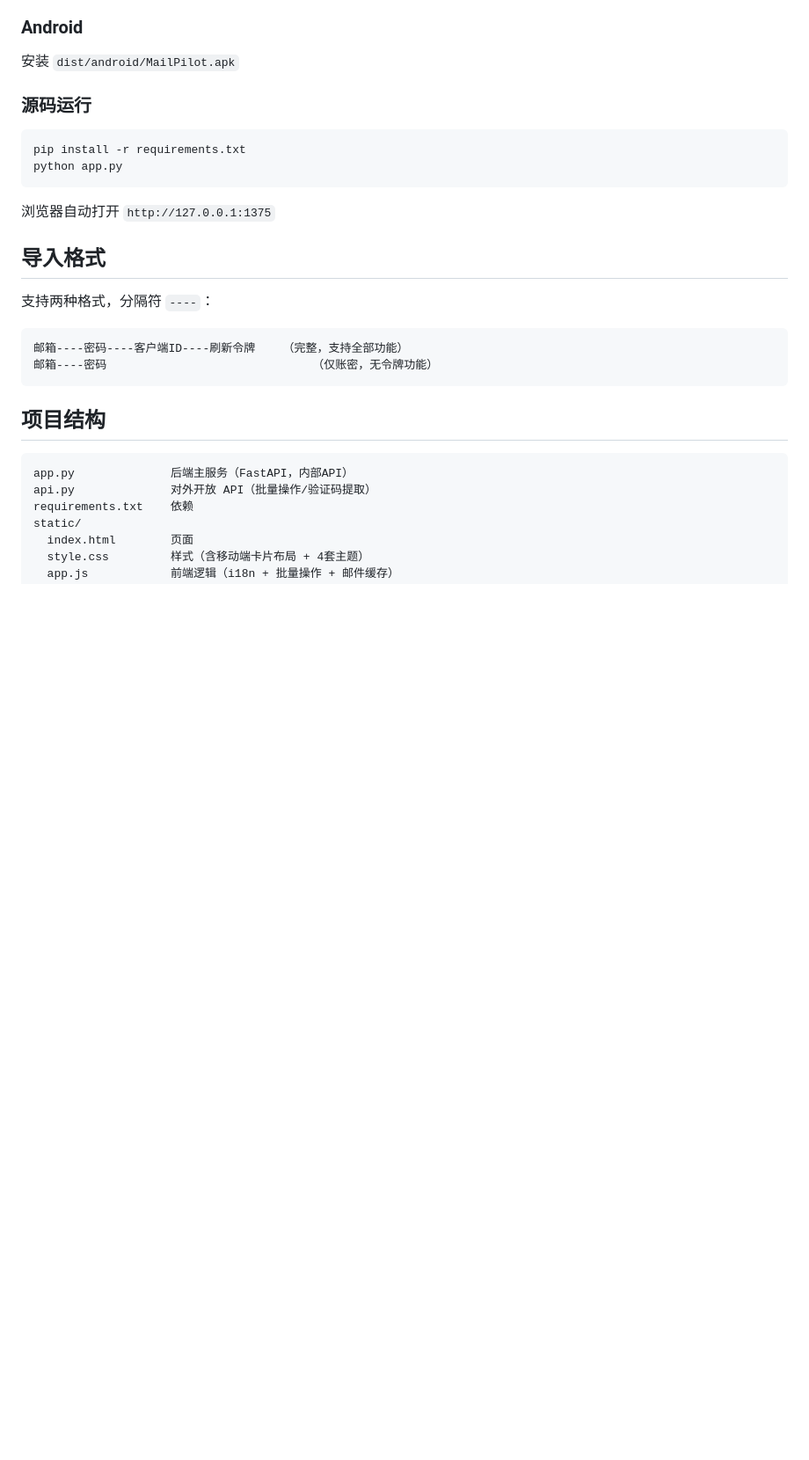
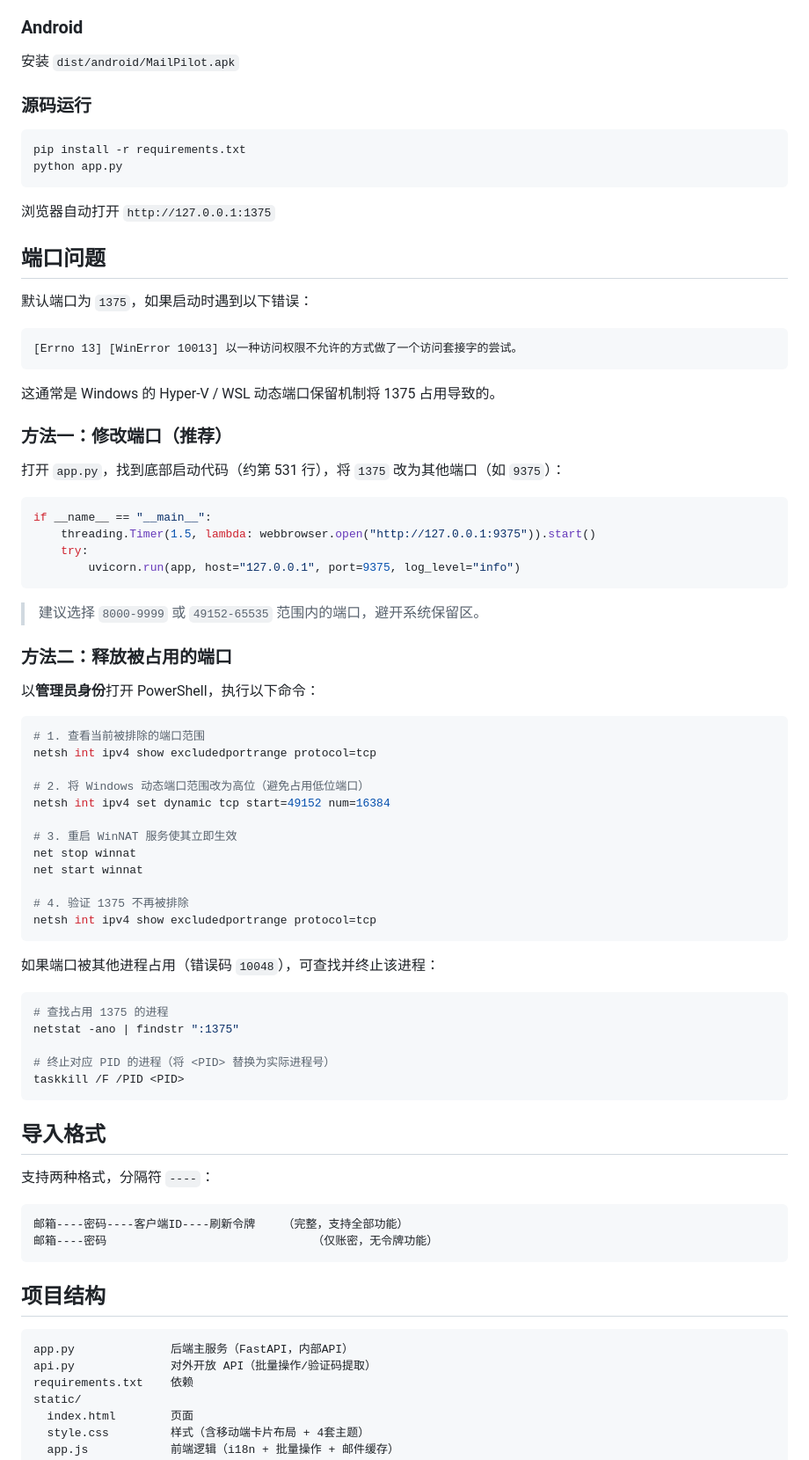
Before and after one commit to AliceSao/MailPilot, a Markdown page: README.md, the part around one of its changes. Shown at 88% size. Rendered like a GitHub page; blank space fills up the shorter version.

Commit message:
文档: 添加端口冲突排查指南（修改端口/释放端口两种方案）

````diff
--- a/README.md
+++ b/README.md
@@ -29,6 +29,58 @@ pip install -r requirements.txt
 python app.py
 ```
 浏览器自动打开 `http://127.0.0.1:1375`
+
+## 端口问题
+
+默认端口为 `1375`，如果启动时遇到以下错误：
+
+```
+[Errno 13] [WinError 10013] 以一种访问权限不允许的方式做了一个访问套接字的尝试。
+```
+
+这通常是 Windows 的 Hyper-V / WSL 动态端口保留机制将 1375 占用导致的。
+
+### 方法一：修改端口（推荐）
+
+打开 `app.py`，找到底部启动代码（约第 531 行），将 `1375` 改为其他端口（如 `9375`）：
+
+```python
+if __name__ == "__main__":
+    threading.Timer(1.5, lambda: webbrowser.open("http://127.0.0.1:9375")).start()
+    try:
+        uvicorn.run(app, host="127.0.0.1", port=9375, log_level="info")
+```
+
+> 建议选择 `8000-9999` 或 `49152-65535` 范围内的端口，避开系统保留区。
+
+### 方法二：释放被占用的端口
+
+以**管理员身份**打开 PowerShell，执行以下命令：
+
+```powershell
+# 1. 查看当前被排除的端口范围
+netsh int ipv4 show excludedportrange protocol=tcp
+
+# 2. 将 Windows 动态端口范围改为高位（避免占用低位端口）
+netsh int ipv4 set dynamic tcp start=49152 num=16384
+
+# 3. 重启 WinNAT 服务使其立即生效
+net stop winnat
+net start winnat
+
+# 4. 验证 1375 不再被排除
+netsh int ipv4 show excludedportrange protocol=tcp
+```
+
+如果端口被其他进程占用（错误码 `10048`），可查找并终止该进程：
+
+```powershell
+# 查找占用 1375 的进程
+netstat -ano | findstr ":1375"
+
+# 终止对应 PID 的进程（将 <PID> 替换为实际进程号）
+taskkill /F /PID <PID>
+```
 
 ## 导入格式
 
````
Also changed, not shown: other parts of README.md (+0 -48 lines).
